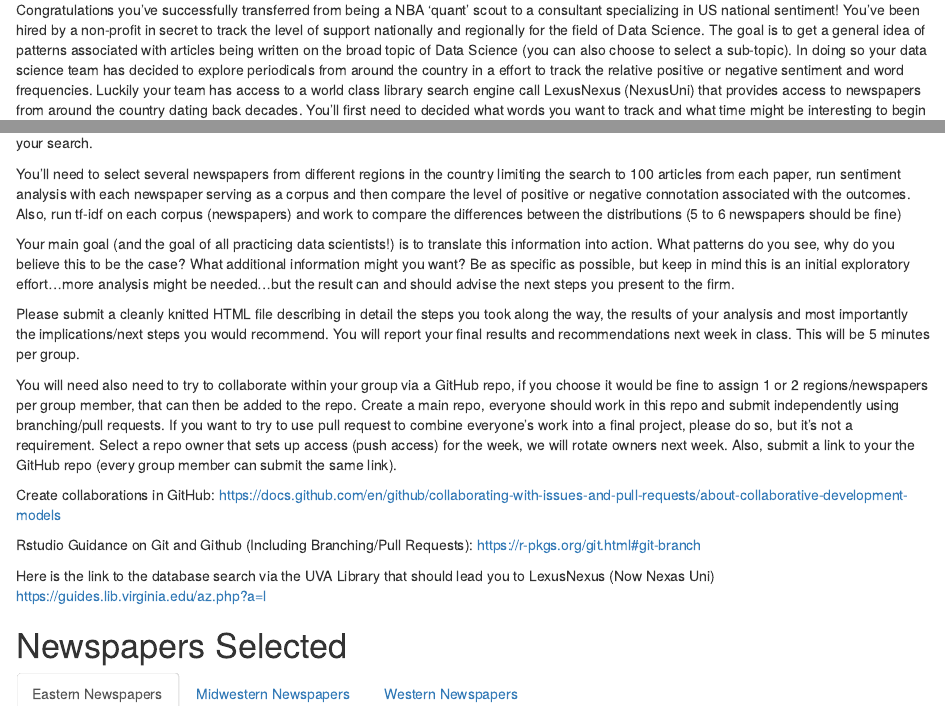
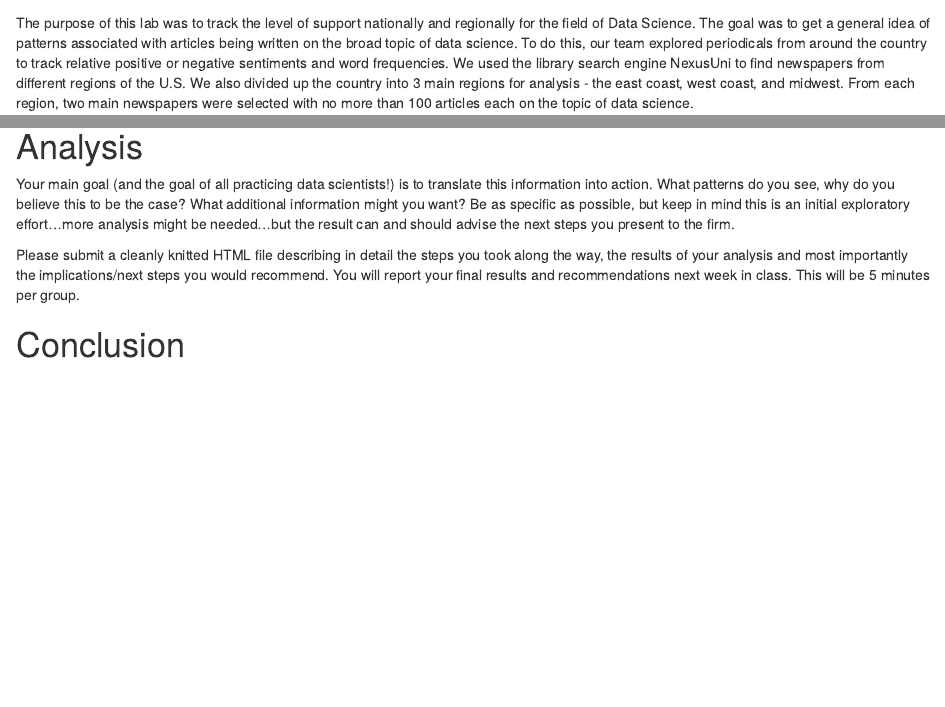
Before and after one commit to JosephKeogh/DS3001-Text-Mining-Lab, an R Markdown document (lab_document.Rmd): the page in a window 1100 px wide, from 1240 px down before the commit and from 180 px down after it, and a second part further down, joined at a grey line. Rendered offline with R 4.5, knitr and Pandoc, with nearby package versions; some code elsewhere in the file could not run offline.

Commit message:
condensing intro

```diff
--- a/lab_document.Rmd
+++ b/lab_document.Rmd
@@ -29,24 +29,8 @@ library(ggwordcloud)
 
 
 # Problem Statement
-Congratulations you've successfully transferred from being a NBA 'quant' scout to a consultant specializing in US national sentiment! You've been hired by a non-profit in secret to track the level of support nationally and regionally for the field of Data Science. The goal is to get a general idea of patterns associated with articles being written on the broad topic of Data Science (you can also choose to select a sub-topic). In doing so your data science team has decided to explore periodicals from around the country in a effort to track the relative positive or negative sentiment and word frequencies. Luckily your team has access to a world class library search engine call LexusNexus (NexusUni) that provides access to newspapers from around the country dating back decades. You'll first need to decided what words you want to track and what time might be interesting to begin your search.
+The purpose of this lab was to track the level of support nationally and regionally for the field of Data Science. The goal was to get a general idea of patterns associated with articles being written on the broad topic of data science. To do this, our team explored periodicals from around the country to track relative positive or negative sentiments and word frequencies. We used the library search engine NexusUni to find newspapers from different regions of the U.S. We also divided up the country into 3 main regions for analysis - the east coast, west coast, and midwest. From each region, two main newspapers were selected with no more than 100 articles each on the topic of data science.
 
-You'll need to select several newspapers from different regions in the country limiting the search to 100 articles from each paper, run sentiment analysis with each newspaper serving as a corpus and then compare the level of positive or negative connotation associated with the outcomes. Also, run tf-idf on each corpus (newspapers) and work to compare the differences between the distributions (5 to 6 newspapers should be fine)
-
-Your main goal (and the goal of all practicing data scientists!) is to translate this information into action. What patterns do you see, why do you believe this to be the case? What additional information might you want? Be as specific as possible, but keep in mind this is an initial exploratory effort...more analysis might be needed...but the result can and should advise the next steps you present to the firm.
-
-
-Please submit a cleanly knitted HTML file describing in detail the steps you took along the way, the results of your analysis and most importantly the implications/next steps you would recommend.  You will report your final results and recommendations next week in class. This will be 5 minutes per group.
-
-You will need also need to try to collaborate within your group via a GitHub repo, if you choose it would be fine to assign 1 or 2 regions/newspapers per group member, that can then be added to the repo. Create a main repo, everyone should work in this repo and submit independently using branching/pull requests. If you want to try to use pull request to combine everyone's work into a final project, please do so, but it's not a requirement. Select a repo owner that sets up access (push access) for the week, we will rotate owners next week. Also, submit a link to your the GitHub repo (every group member can submit the same link).
-
-Create collaborations in GitHub: https://docs.github.com/en/github/collaborating-with-issues-and-pull-requests/about-collaborative-development-models
-
-Rstudio Guidance on Git and Github (Including Branching/Pull Requests): https://r-pkgs.org/git.html#git-branch
-
-
-Here is the link to the database search via the UVA Library that should lead you to LexusNexus (Now Nexas Uni)
-https://guides.lib.virginia.edu/az.php?a=l
 
 
 # Newspapers Selected{.tabset}
@@ -374,5 +358,9 @@ IDFplot
 
 # Analysis
 
+Your main goal (and the goal of all practicing data scientists!) is to translate this information into action. What patterns do you see, why do you believe this to be the case? What additional information might you want? Be as specific as possible, but keep in mind this is an initial exploratory effort...more analysis might be needed...but the result can and should advise the next steps you present to the firm.
+
+
+Please submit a cleanly knitted HTML file describing in detail the steps you took along the way, the results of your analysis and most importantly the implications/next steps you would recommend.  You will report your final results and recommendations next week in class. This will be 5 minutes per group.
 
 # Conclusion
```
Also changed, not shown: lab_document.Rmd (2 more changed lines).
